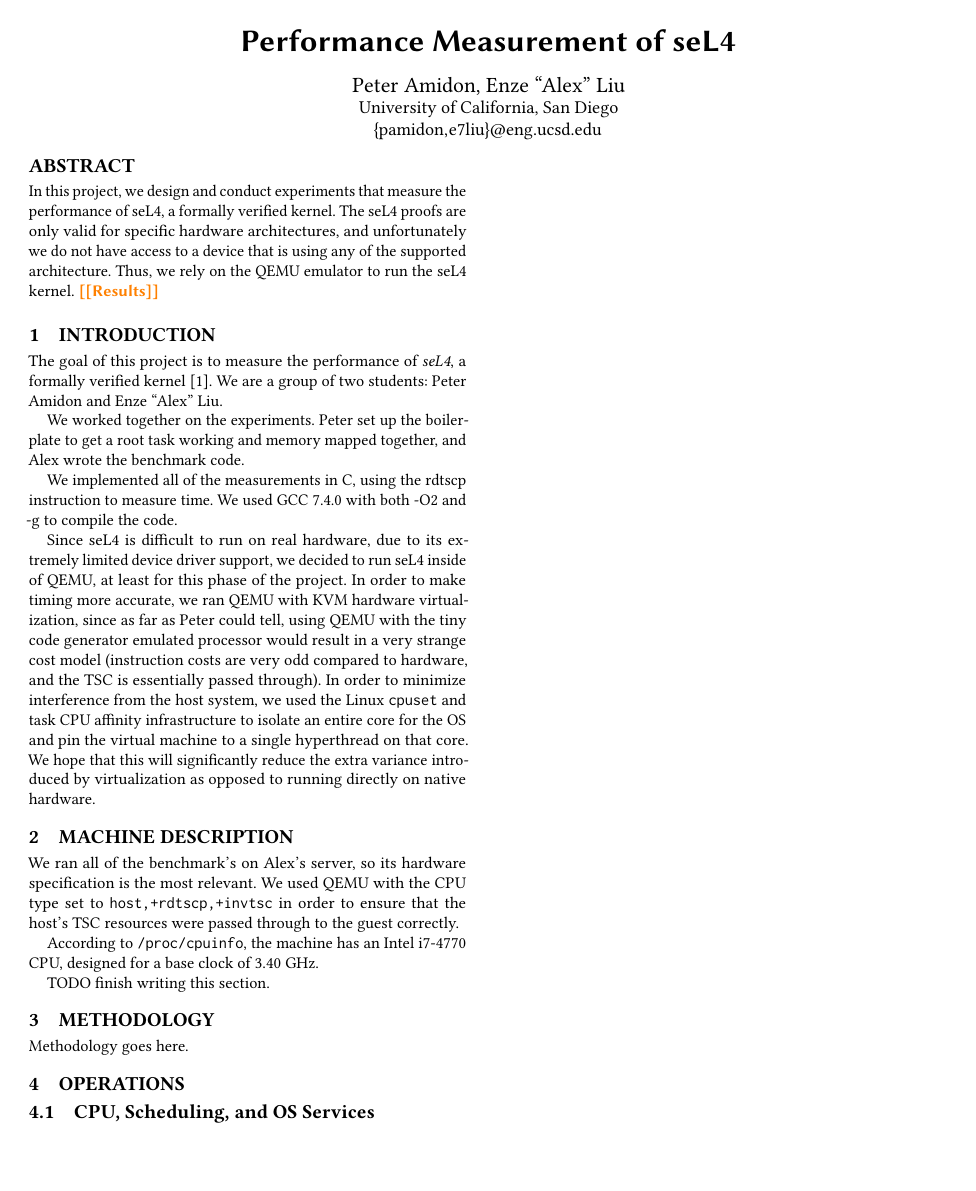
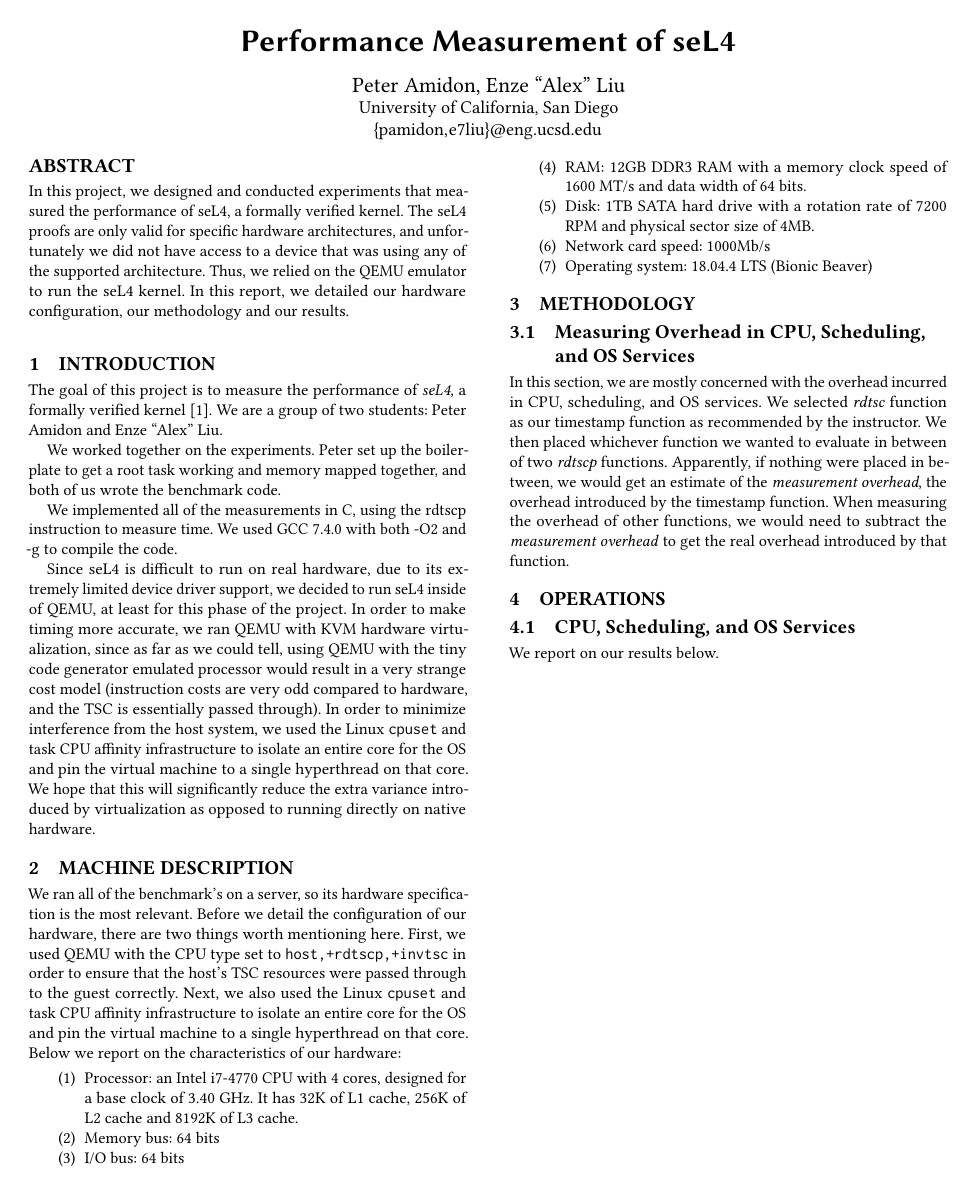
Before and after one commit to alexliu0809/seL4_performance, a LaTeX paper (part1/seL4.tex, which reads part1/abs.tex, part1/description.tex, part1/intro.tex): page 1 of 2. Compiled offline with pdfLaTeX.

Commit message:
update meth

```diff
--- a/part1/abs.tex
+++ b/part1/abs.tex
@@ -1,8 +1,8 @@
 \begin{abstract}
-In this project, we design and conduct experiments that measure the performance of seL4,
+In this project, we designed and conducted experiments that measured the performance of seL4,
 a formally verified kernel.
 The seL4 proofs are only valid for specific hardware architectures,
-and unfortunately we do not have access to a device that is using any of the supported architecture.
-Thus, we rely on the QEMU emulator to run the seL4 kernel.
-\todo{Results}
+and unfortunately we did not have access to a device that was using any of the supported architecture.
+Thus, we relied on the QEMU emulator to run the seL4 kernel.
+In this report, we detailed our hardware configuration, our methodology and our results.
 \end{abstract}
--- a/part1/description.tex
+++ b/part1/description.tex
@@ -1,11 +1,22 @@
 \section{Machine Description}
 
-We ran all of the benchmark's on Alex's server, so its hardware
-specification is the most relevant.  We used QEMU with the CPU type
+We ran all of the benchmark's on a server, so its hardware
+specification is the most relevant.  Before we detail the configuration of our hardware, there are two things worth mentioning here.
+First, we used QEMU with the CPU type
 set to \verb|host,+rdtscp,+invtsc| in order to ensure that the host's
 TSC resources were passed through to the guest correctly.
-
-According to \verb|/proc/cpuinfo|, the machine has an Intel i7-4770
-CPU, designed for a base clock of 3.40 GHz.
-
-TODO finish writing this section.
+Next, we also
+used the Linux \verb|cpuset| and task CPU affinity infrastructure to
+isolate an entire core for the OS and pin the virtual machine to a
+single hyperthread on that core.
+Below we report on the characteristics of our hardware:
+\begin{enumerate}
+    \item Processor: an Intel i7-4770 CPU with 4 cores, designed for a base clock of 3.40 GHz.
+    It has 32K of L1 cache, 256K of L2 cache and 8192K of L3 cache.
+    \item Memory bus: 64 bits
+    \item I/O bus: 64 bits
+    \item RAM: 12GB DDR3 RAM with a memory clock speed of 1600 MT/s and data width of 64 bits.
+    \item Disk: 1TB SATA hard drive with a rotation rate of 7200 RPM and physical sector size of 4MB.
+    \item Network card speed: 1000Mb/s
+    \item Operating system: 18.04.4 LTS (Bionic Beaver)
+\end{enumerate}
--- a/part1/intro.tex
+++ b/part1/intro.tex
@@ -4,7 +4,7 @@
 We are a group of two students: Peter Amidon and Enze ``Alex'' Liu.
 
 We worked together on the experiments. Peter set up the boilerplate to
-get a root task working and memory mapped together, and Alex wrote the
+get a root task working and memory mapped together, and both of us wrote the
 benchmark code.
 
 We implemented all of the measurements in C, using the rdtscp
@@ -15,7 +15,7 @@
 limited device driver support, we decided to run seL4 inside of QEMU,
 at least for this phase of the project. In order to make timing more
 accurate, we ran QEMU with KVM hardware virtualization, since as far
-as Peter could tell, using QEMU with the tiny code generator emulated
+as we could tell, using QEMU with the tiny code generator emulated
 processor would result in a very strange cost model (instruction costs
 are very odd compared to hardware, and the TSC is essentially passed
 through). In order to minimize interference from the host system, we
--- a/part1/methodology.tex
+++ b/part1/methodology.tex
@@ -1,2 +1,8 @@
 \section{Methodology}
-Methodology goes here.
+\subsection{Measuring Overhead in CPU, Scheduling, and OS Services}
+In this section, we are mostly concerned with the overhead incurred in CPU, scheduling, and OS services.
+We selected \textit{rdtsc} function as our timestamp function as recommended by the instructor.
+We then placed whichever function we wanted to evaluate in between of two \textit{rdtscp} functions.
+Apparently, if nothing were placed in between, we would get an estimate of the \textit{measurement overhead},
+the overhead introduced by the timestamp function.
+When measuring the overhead of other functions, we would need to subtract the \textit{measurement overhead} to get the real overhead introduced by that function.
--- a/part1/results.tex
+++ b/part1/results.tex
@@ -1,3 +1,4 @@
 \section{Operations}
 
 \subsection{CPU, Scheduling, and OS Services}
+We report on our results below.
```
Also changed, not shown: 2 other files.
